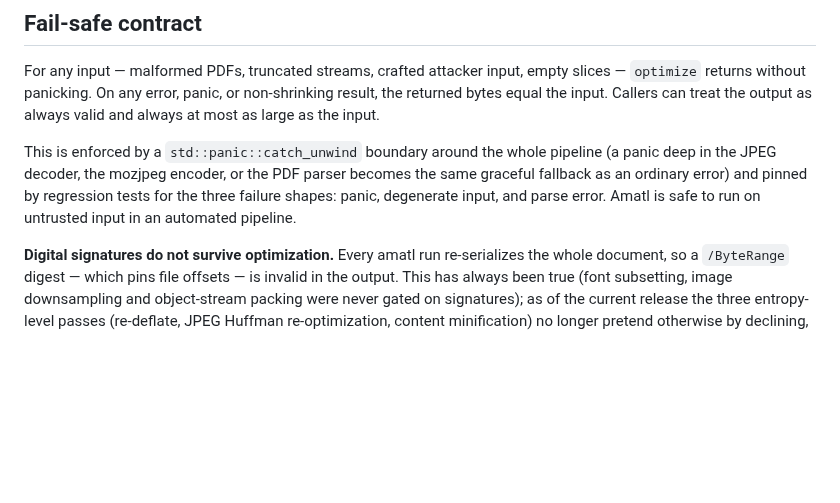
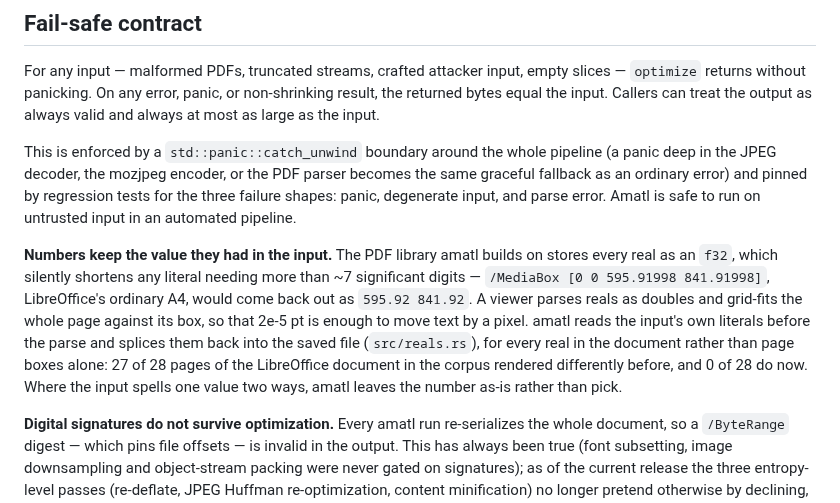
Before and after one commit to xcheljd/picamatl, a Markdown page: README.md, the part around the change. Rendered like a GitHub page; blank space fills up the shorter version.

Commit message:
docs: README — reals keep the value they had in the input

```diff
--- a/README.md
+++ b/README.md
@@ -68,6 +68,18 @@ pipeline (a panic deep in the JPEG decoder, the mozjpeg encoder, or the PDF
 parser becomes the same graceful fallback as an ordinary error) and pinned by
 regression tests for the three failure shapes: panic, degenerate input, and
 parse error. Amatl is safe to run on untrusted input in an automated pipeline.
+
+**Numbers keep the value they had in the input.** The PDF library amatl
+builds on stores every real as an `f32`, which silently shortens any literal
+needing more than ~7 significant digits — `/MediaBox [0 0 595.91998
+841.91998]`, LibreOffice's ordinary A4, would come back out as `595.92
+841.92`. A viewer parses reals as doubles and grid-fits the whole page against
+its box, so that 2e-5 pt is enough to move text by a pixel. amatl reads the
+input's own literals before the parse and splices them back into the saved
+file (`src/reals.rs`), for every real in the document rather than page boxes
+alone: 27 of 28 pages of the LibreOffice document in the corpus rendered
+differently before, and 0 of 28 do now. Where the input spells one value two
+ways, amatl leaves the number as-is rather than pick.
 
 **Digital signatures do not survive optimization.** Every amatl run
 re-serializes the whole document, so a `/ByteRange` digest — which pins file
```
